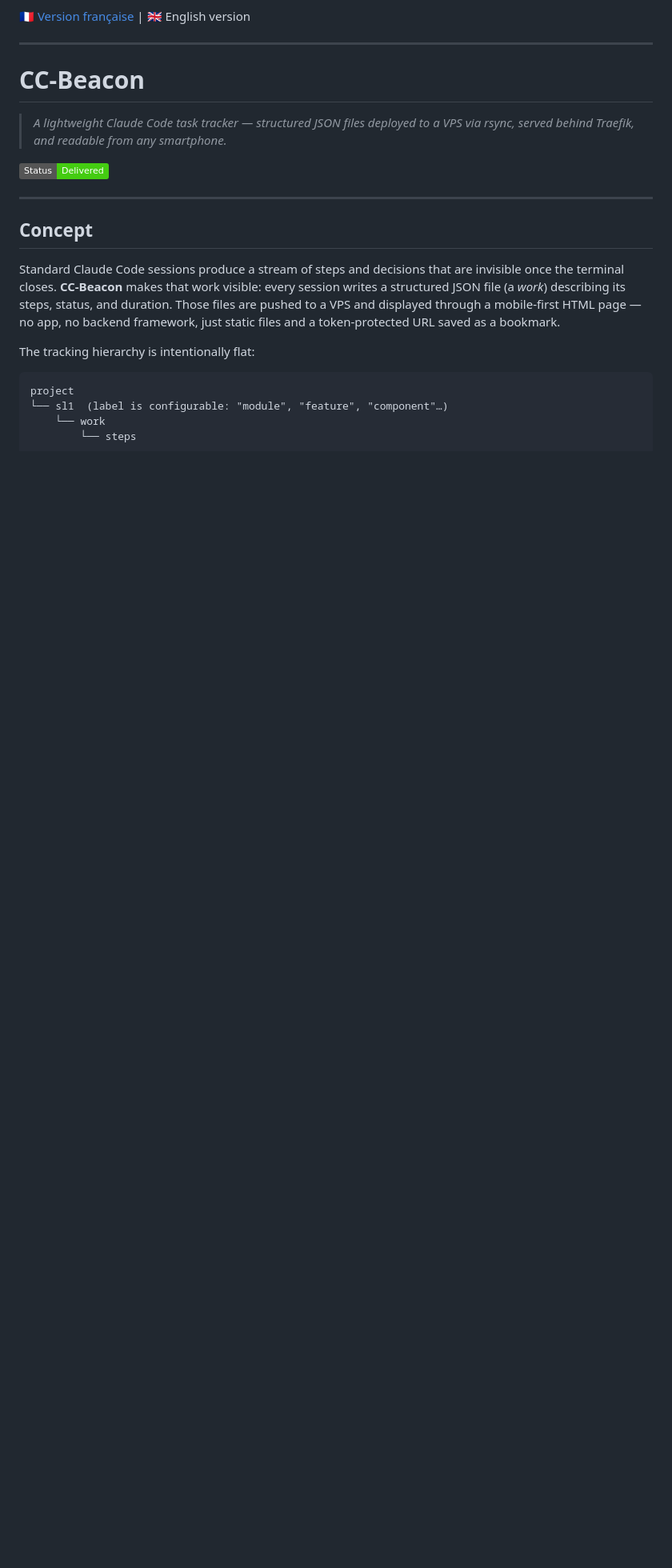
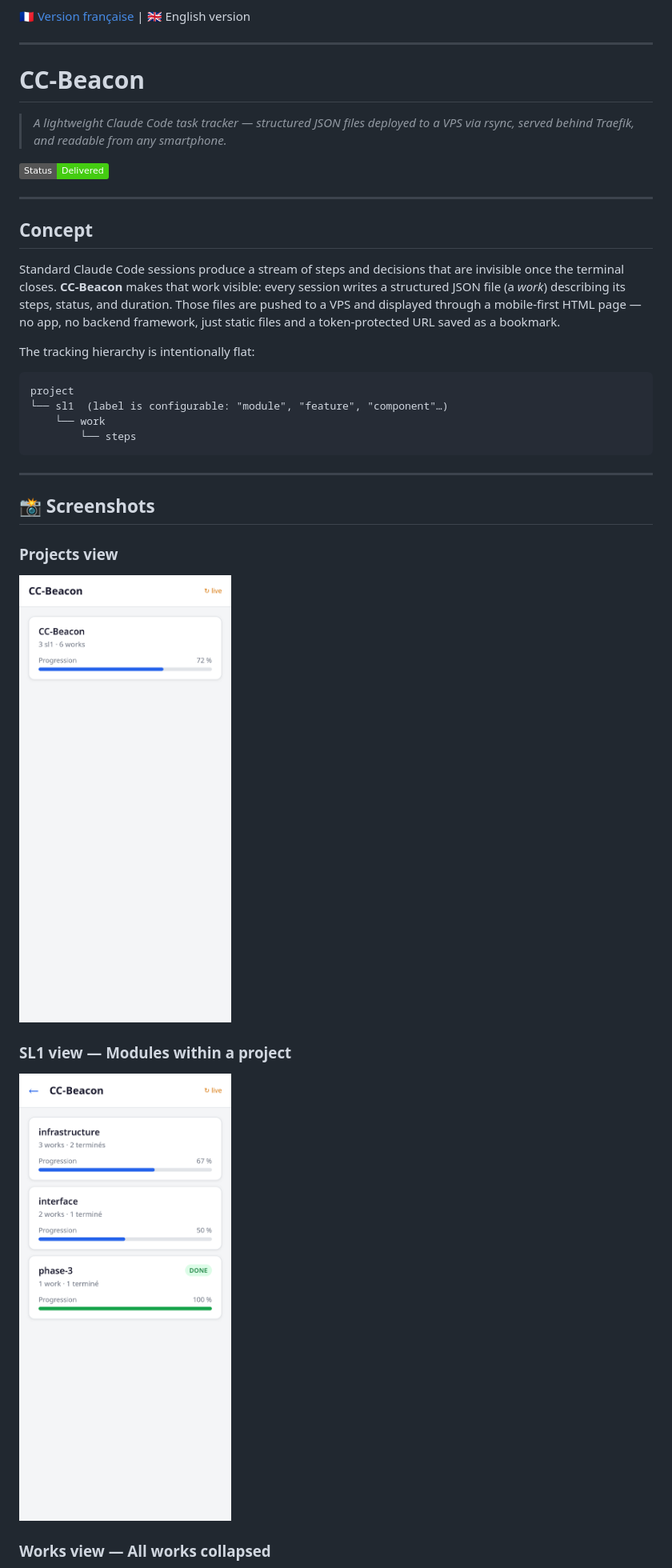
Before and after one commit to MarvinLeRouge/CC-Beacon, a Markdown page: README.md, the part around the change printed below. Shown: that part at 80% size. Rendered like a GitHub page; pictures changed too: docs/screenshots/projects.png (added), docs/screenshots/sl1.png (added); badges without logos; blank space fills up the shorter version.

````diff
--- a/README.md
+++ b/README.md
@@ -22,3 +22,18 @@ project
     └── work
         └── steps
 ```
+
+---
+
+## 📸 Screenshots
+
+### Projects view
+
+[![Projects view](docs/screenshots/projects.png)](docs/screenshots/projects.png)
+
+### SL1 view — Modules within a project
+
+[![SL1 view — modules within a project](docs/screenshots/sl1.png)](docs/screenshots/sl1.png)
+
+### Works view — All works collapsed
+
````
Also changed, not shown: other parts of README.md (+9 -0 lines), README.fr.md (+25 -0 lines), docs/screenshots/work-done.png (added), docs/screenshots/work-in-progress.png (added), docs/screenshots/works.png (added).
